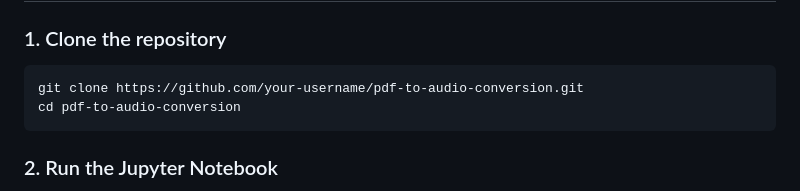
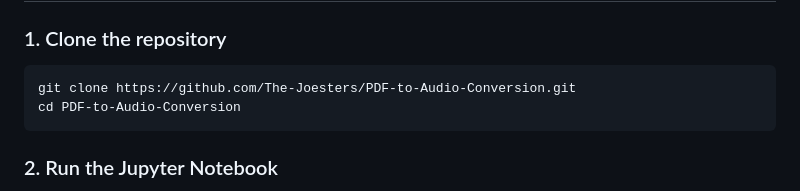
Before and after one commit to The-Joesters/PDF-to-Audio-Conversion, a Markdown page: README.md, the part around the change. Drawn GitHub-style.

````diff
--- a/README.md
+++ b/README.md
@@ -62,8 +62,8 @@ PDF_to_Audio_Conversion/
 ### 1. Clone the repository
 
 ```bash
-git clone https://github.com/your-username/pdf-to-audio-conversion.git
-cd pdf-to-audio-conversion
+git clone https://github.com/The-Joesters/PDF-to-Audio-Conversion.git
+cd PDF-to-Audio-Conversion
 ```
 
 ### 2. Run the Jupyter Notebook
````
